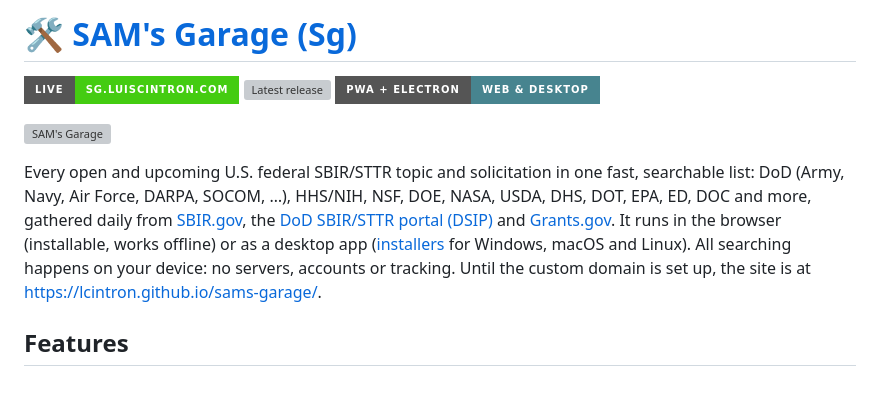
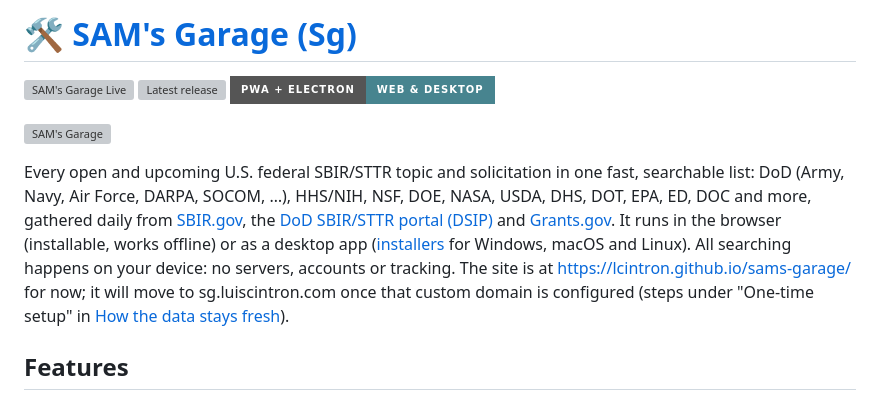
Before and after one commit to lcintron/sams-garage, a Markdown page: README.md, the part around one of its changes. GitHub-like rendering; badges without logos; grey boxes are pictures that could not be loaded.

Commit message:
docs: point the README's live links at the address that works today
The title link and the Live badge pointed at sg.luiscintron.com, which is
not configured yet. They now point at https://lcintron.github.io/sams-garage/,
and the intro says the site moves to sg.luiscintron.com once the custom
domain is configured, linking to the existing setup steps.

Co-Authored-By: Claude Opus 5.5 <noreply@anthropic.com>

```diff
--- a/README.md
+++ b/README.md
@@ -2,5 +2,5 @@
 
-[![SAM's Garage Live](https://img.shields.io/badge/Live-sg.luiscintron.com-success?style=for-the-badge&logo=githubpages&logoColor=white)](https://sg.luiscintron.com)
+[![SAM's Garage Live](https://img.shields.io/badge/Live-lcintron.github.io%2Fsams--garage-success?style=for-the-badge&logo=githubpages&logoColor=white)](https://lcintron.github.io/sams-garage/)
 [![Latest release](https://img.shields.io/github/v/release/lcintron/sams-garage?style=for-the-badge&logo=github&label=Release)](https://github.com/lcintron/sams-garage/releases/latest)
 [![PWA and Electron](https://img.shields.io/badge/PWA%20%2B%20Electron-Web%20%26%20Desktop-47848F?style=for-the-badge&logo=electron&logoColor=white)](https://github.com/lcintron/sams-garage/releases/latest)
 
@@ -11,8 +11,9 @@ Air Force, DARPA, SOCOM, …), HHS/NIH, NSF, DOE, NASA, USDA, DHS, DOT, EPA, ED,
 [SBIR.gov](https://www.sbir.gov/topics), the [DoD SBIR/STTR portal (DSIP)](https://www.dodsbirsttr.mil/topics-app/) and
 [Grants.gov](https://www.grants.gov/). It runs in the browser (installable, works offline) or as a desktop app
 ([installers](https://github.com/lcintron/sams-garage/releases/latest) for Windows, macOS and Linux). All searching
-happens on your device: no servers, accounts or tracking. Until the custom domain is set up, the site is at
-<https://lcintron.github.io/sams-garage/>.
+happens on your device: no servers, accounts or tracking. The site is at <https://lcintron.github.io/sams-garage/>
+for now; it will move to sg.luiscintron.com once that custom domain is configured (steps under "One-time setup" in
+[How the data stays fresh](#how-the-data-stays-fresh)).
 
 ## Features
 
```
Also changed, not shown: other parts of README.md (+1 -1 lines).
